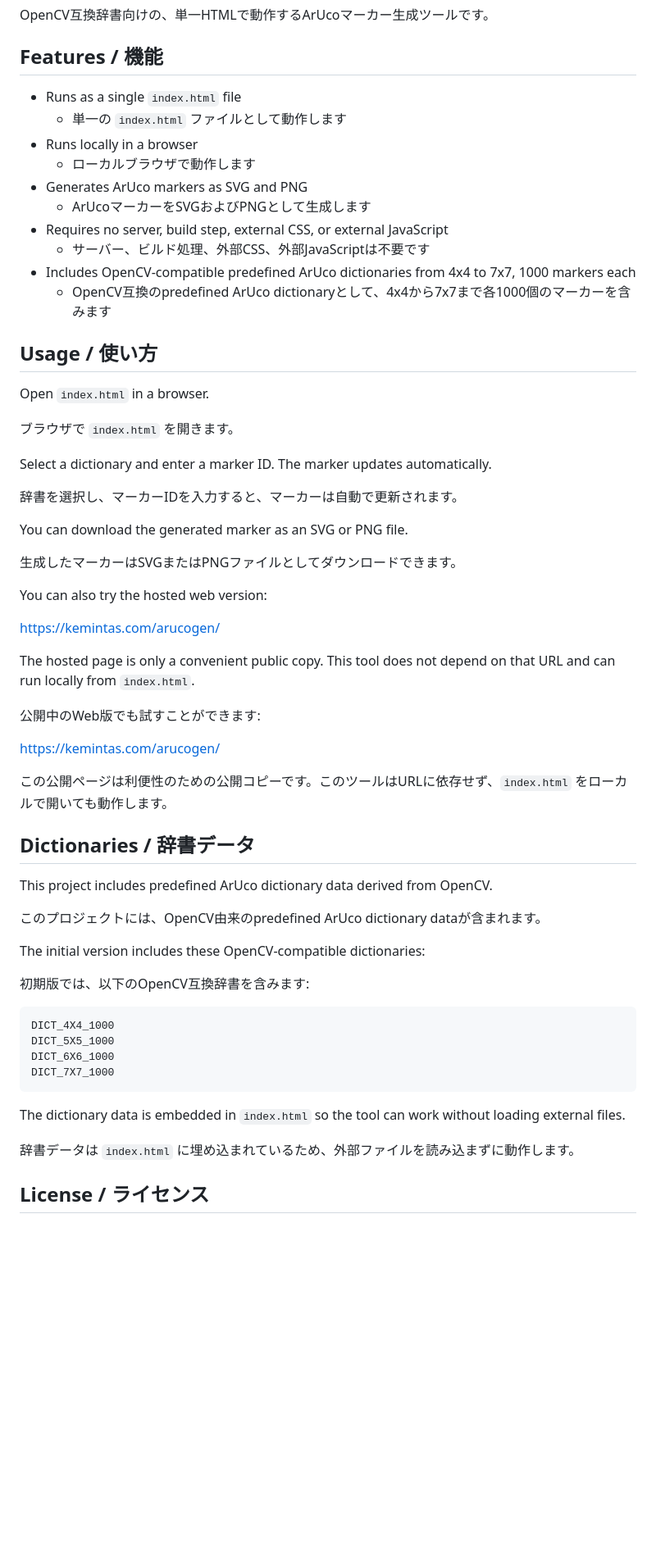
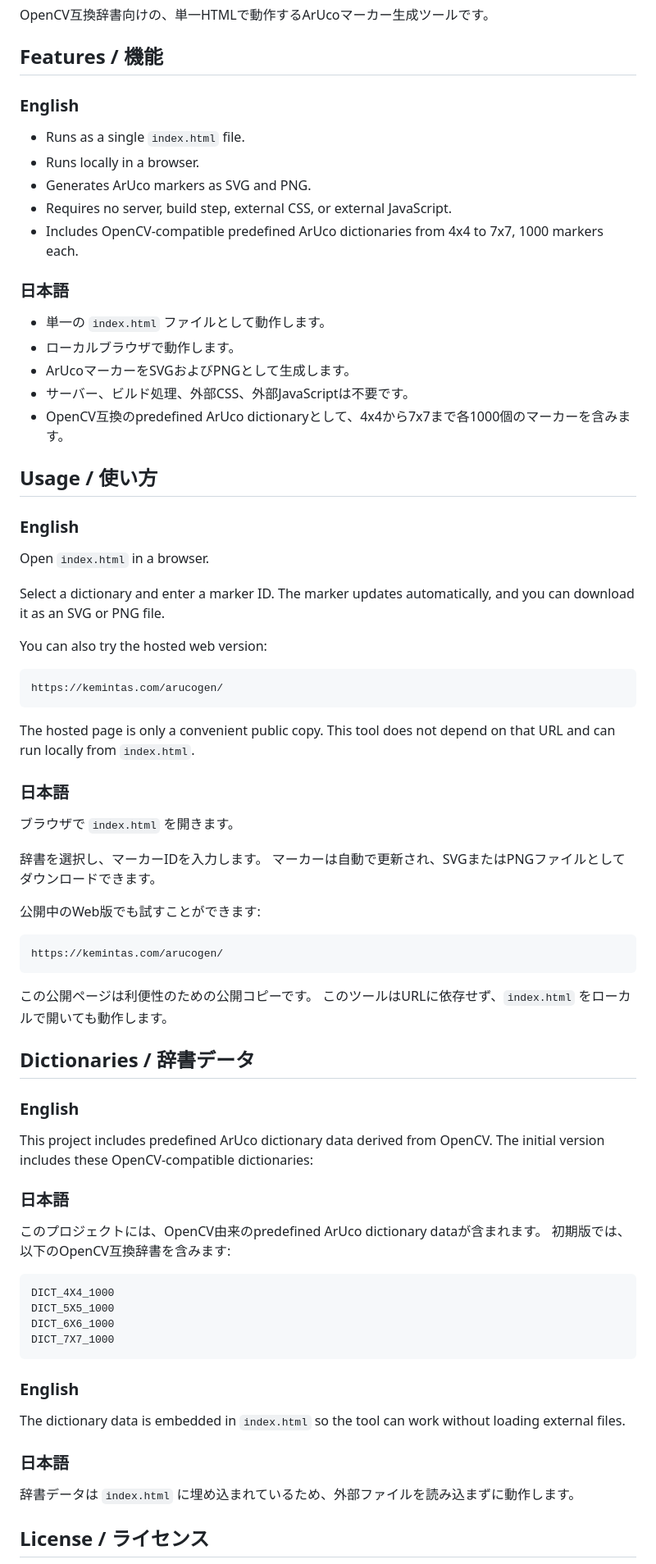
Before and after one commit to kemintas-com/arucogen, a Markdown page: README.md, the part around one of its changes. Shown at 82% size. Drawn GitHub-style; blank space fills up the shorter version.

Commit message:
Improve bilingual README structure

````diff
--- a/README.md
+++ b/README.md
@@ -6,51 +6,66 @@ OpenCV互換辞書向けの、単一HTMLで動作するArUcoマーカー生成
 
 ## Features / 機能
 
-- Runs as a single `index.html` file
-  - 単一の `index.html` ファイルとして動作します
-- Runs locally in a browser
-  - ローカルブラウザで動作します
-- Generates ArUco markers as SVG and PNG
-  - ArUcoマーカーをSVGおよびPNGとして生成します
-- Requires no server, build step, external CSS, or external JavaScript
-  - サーバー、ビルド処理、外部CSS、外部JavaScriptは不要です
-- Includes OpenCV-compatible predefined ArUco dictionaries from 4x4 to 7x7, 1000 markers each
-  - OpenCV互換のpredefined ArUco dictionaryとして、4x4から7x7まで各1000個のマーカーを含みます
+### English
+
+- Runs as a single `index.html` file.
+- Runs locally in a browser.
+- Generates ArUco markers as SVG and PNG.
+- Requires no server, build step, external CSS, or external JavaScript.
+- Includes OpenCV-compatible predefined ArUco dictionaries from 4x4 to 7x7, 1000 markers each.
+
+### 日本語
+
+- 単一の `index.html` ファイルとして動作します。
+- ローカルブラウザで動作します。
+- ArUcoマーカーをSVGおよびPNGとして生成します。
+- サーバー、ビルド処理、外部CSS、外部JavaScriptは不要です。
+- OpenCV互換のpredefined ArUco dictionaryとして、4x4から7x7まで各1000個のマーカーを含みます。
 
 ## Usage / 使い方
 
+### English
+
 Open `index.html` in a browser.
+
+Select a dictionary and enter a marker ID.
+The marker updates automatically, and you can download it as an SVG or PNG file.
+
+You can also try the hosted web version:
+
+```text
+https://kemintas.com/arucogen/
+```
+
+The hosted page is only a convenient public copy.
+This tool does not depend on that URL and can run locally from `index.html`.
+
+### 日本語
 
 ブラウザで `index.html` を開きます。
 
-Select a dictionary and enter a marker ID. The marker updates automatically.
-
-辞書を選択し、マーカーIDを入力すると、マーカーは自動で更新されます。
-
-You can download the generated marker as an SVG or PNG file.
-
-生成したマーカーはSVGまたはPNGファイルとしてダウンロードできます。
-
-You can also try the hosted web version:
-
-https://kemintas.com/arucogen/
-
-The hosted page is only a convenient public copy. This tool does not depend on that URL and can run locally from `index.html`.
+辞書を選択し、マーカーIDを入力します。
+マーカーは自動で更新され、SVGまたはPNGファイルとしてダウンロードできます。
 
 公開中のWeb版でも試すことができます:
 
+```text
 https://kemintas.com/arucogen/
+```
 
-この公開ページは利便性のための公開コピーです。このツールはURLに依存せず、`index.html` をローカルで開いても動作します。
+この公開ページは利便性のための公開コピーです。
+このツールはURLに依存せず、`index.html` をローカルで開いても動作します。
 
 ## Dictionaries / 辞書データ
 
+### English
+
 This project includes predefined ArUco dictionary data derived from OpenCV.
+The initial version includes these OpenCV-compatible dictionaries:
+
+### 日本語
 
 このプロジェクトには、OpenCV由来のpredefined ArUco dictionary dataが含まれます。
-
-The initial version includes these OpenCV-compatible dictionaries:
-
 初期版では、以下のOpenCV互換辞書を含みます:
 
 ```text
@@ -60,7 +75,11 @@ DICT_6X6_1000
 DICT_7X7_1000
 ```
 
+### English
+
 The dictionary data is embedded in `index.html` so the tool can work without loading external files.
+
+### 日本語
 
 辞書データは `index.html` に埋め込まれているため、外部ファイルを読み込まずに動作します。
 
````
Also changed, not shown: other parts of README.md (+19 -13 lines).
